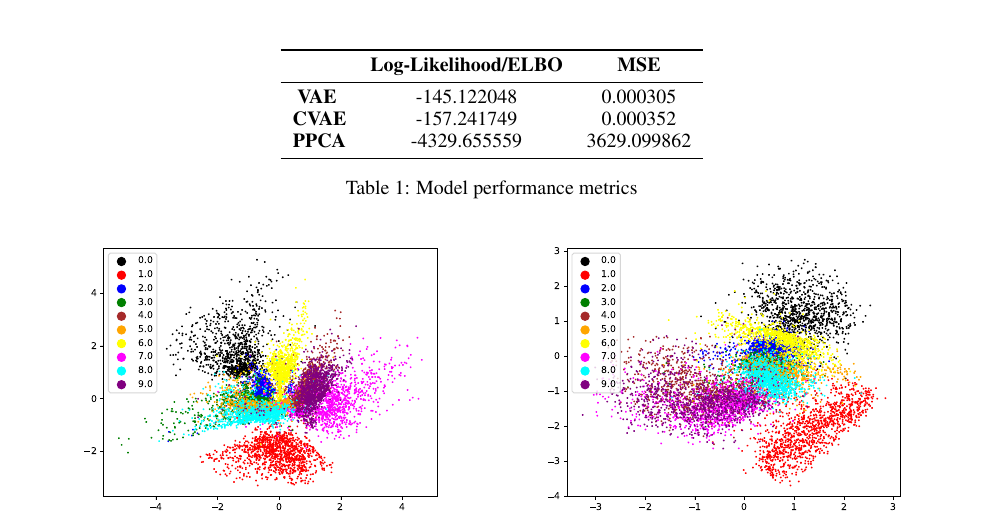
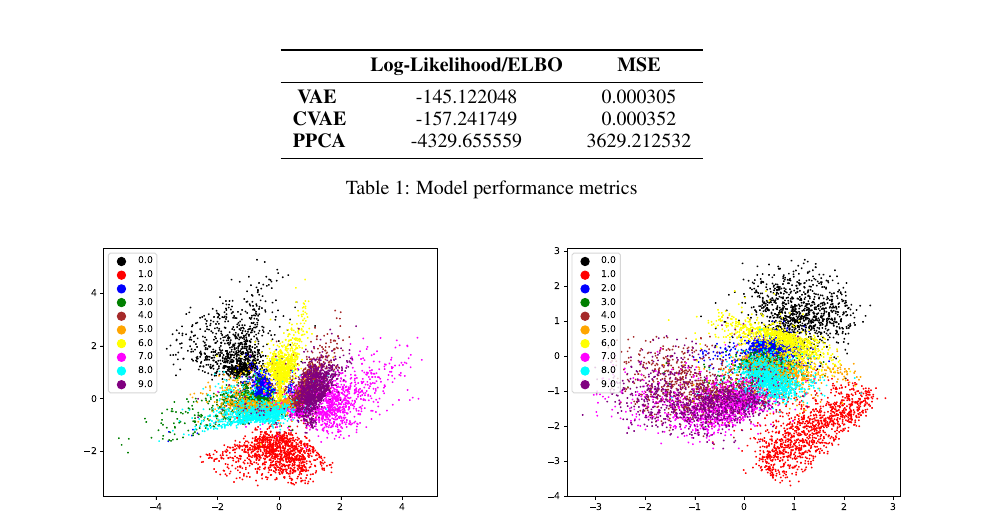
Before and after one commit to JackismyShephard/pml-22-exam, a LaTeX document (report/report.tex, which reads report/metrics.tex): part of page 4 of 4, cut so that both start at the same text. Compiled offline with pdfLaTeX.

Commit message:
update once again

```diff
--- a/report/metrics.tex
+++ b/report/metrics.tex
@@ -8,7 +8,7 @@
 \midrule
 \textbf{VAE } &                   -145.122048 &      0.000305 \\
 \textbf{CVAE} &                   -157.241749 &      0.000352 \\
-\textbf{PPCA} &                  -4329.655559 &   3629.099862 \\
+\textbf{PPCA} &                  -4329.655559 &   3629.212532 \\
 \bottomrule
 \end{tabular}
 \end{table}
```
Also changed, not shown: report/doc/report.pdf, report/figures/cvae/clustering.pdf, report/figures/cvae/interpolation.pdf, report/figures/cvae/mean.pdf, report/figures/cvae/sample.pdf, report/figures/ppca/clustering.pdf, report/figures/ppca/interpolation.pdf, report/figures/ppca/mean.pdf, report/figures/ppca/real.pdf, report/figures/ppca/sample.pdf, report/figures/vae/clustering.pdf, report/figures/vae/mean.pdf, report/figures/vae/sample.pdf, 2 other files.
